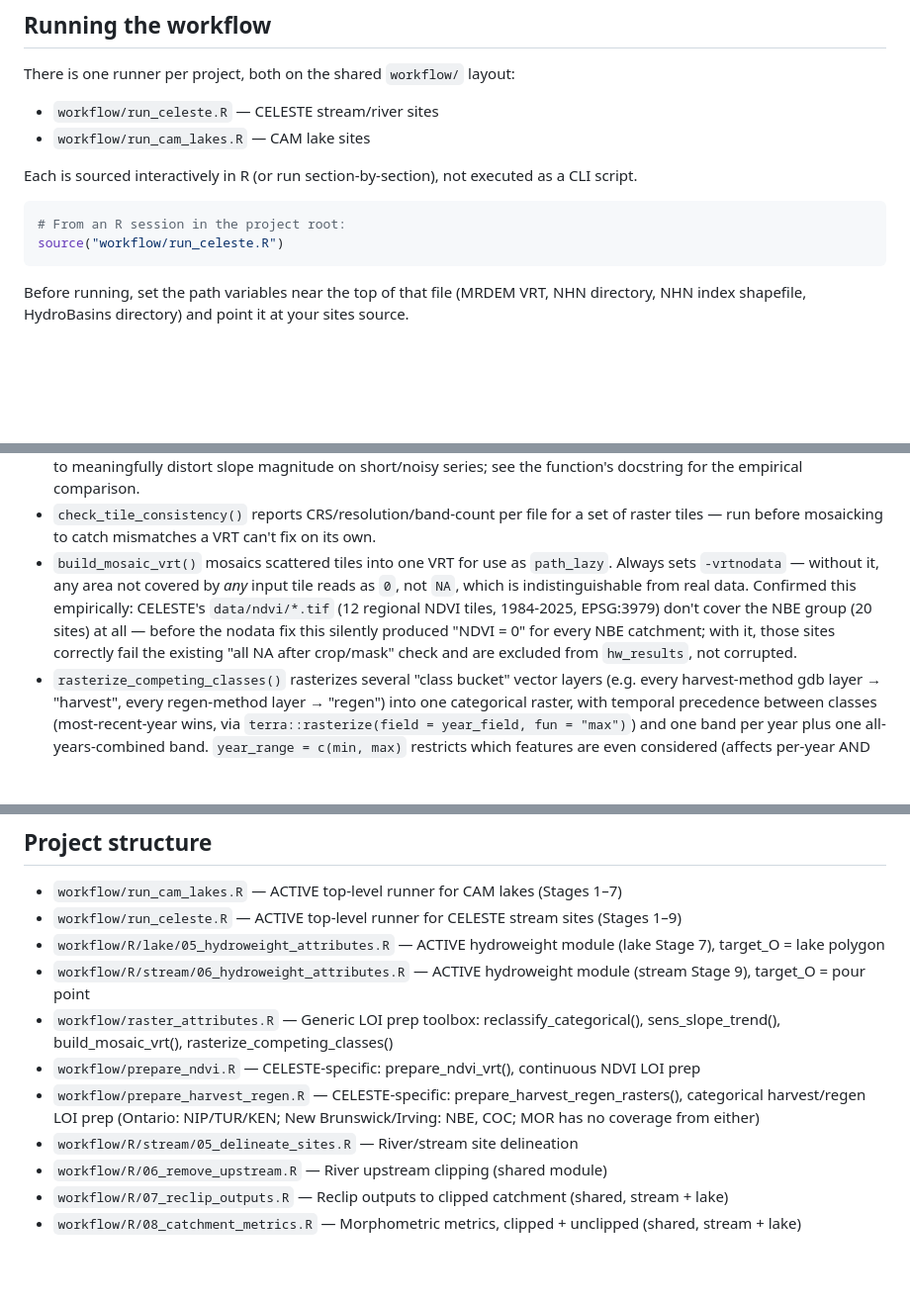
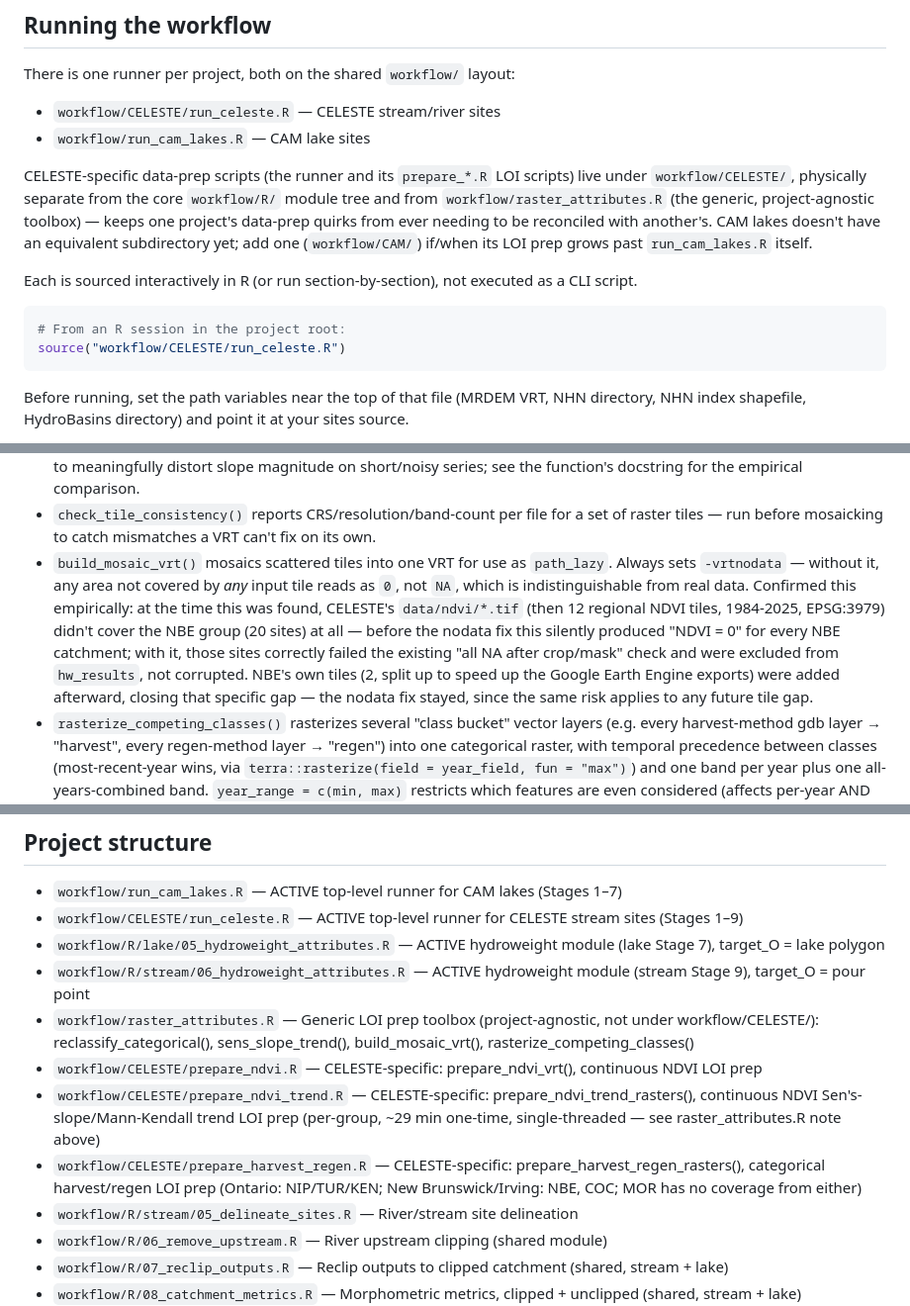
Before and after one commit to sg-woodman/catchment-workflow, a Markdown page: CLAUDE.md, 3 parts joined by grey strips. Shown at 99% size. GitHub-like rendering; blank space fills up the shorter version.

Commit message:
docs: document the workflow/CELESTE/ restructure, NDVI fix, and NDVI-trend LOI
Updates the runner path, the LOI-prep script list, and the "Project
structure" section to match workflow/run_celeste.R -> workflow/CELESTE/
run_celeste.R and the two new/changed prepare_*.R scripts:
prepare_ndvi_trend.R (new) and prepare_ndvi.R (per-group materialization
replacing the old whole-project VRT). Also tightens the build_mosaic_vrt()
NBE-coverage note to reflect that NBE's own tiles were added afterward and
the gap is now closed.

````diff
--- a/CLAUDE.md
+++ b/CLAUDE.md
@@ -16,14 +16,16 @@ All code is plain R scripts sourced interactively — there is no build system,
 
 There is one runner per project, both on the shared `workflow/` layout:
 
-- `workflow/run_celeste.R` — CELESTE stream/river sites
+- `workflow/CELESTE/run_celeste.R` — CELESTE stream/river sites
 - `workflow/run_cam_lakes.R` — CAM lake sites
+
+CELESTE-specific data-prep scripts (the runner and its `prepare_*.R` LOI scripts) live under `workflow/CELESTE/`, physically separate from the core `workflow/R/` module tree and from `workflow/raster_attributes.R` (the generic, project-agnostic toolbox) — keeps one project's data-prep quirks from ever needing to be reconciled with another's. CAM lakes doesn't have an equivalent subdirectory yet; add one (`workflow/CAM/`) if/when its LOI prep grows past `run_cam_lakes.R` itself.
 
 Each is sourced interactively in R (or run section-by-section), not executed as a CLI script.
 
 ```r
 # From an R session in the project root:
-source("workflow/run_celeste.R")
+source("workflow/CELESTE/run_celeste.R")
 ```
 
 Before running, set the path variables near the top of that file (MRDEM VRT, NHN directory, NHN index shapefile, HydroBasins directory) and point it at your sites source.
@@ -88,6 +90,6 @@ Both projects use the `hydroweight` package to compute inverse-distance-weighted
 - `reclassify_categorical()` collapses/relabels raw categorical codes via a lookup table.
 - `sens_slope_trend()` computes a per-pixel Theil-Sen slope + Mann-Kendall p-value across a raster time-series stack (e.g. annual NDVI) — deliberately without autocorrelation prewhitening (Yue-Pilon/Zhang), which was tested and found to meaningfully distort slope magnitude on short/noisy series; see the function's docstring for the empirical comparison.
 - `check_tile_consistency()` reports CRS/resolution/band-count per file for a set of raster tiles — run before mosaicking to catch mismatches a VRT can't fix on its own.
-- `build_mosaic_vrt()` mosaics scattered tiles into one VRT for use as `path_lazy`. Always sets `-vrtnodata` — without it, any area not covered by *any* input tile reads as `0`, not `NA`, which is indistinguishable from real data. Confirmed this empirically: CELESTE's `data/ndvi/*.tif` (12 regional NDVI tiles, 1984-2025, EPSG:3979) don't cover the NBE group (20 sites) at all — before the nodata fix this silently produced "NDVI = 0" for every NBE catchment; with it, those sites correctly fail the existing "all NA after crop/mask" check and are excluded from `hw_results`, not corrupted.
+- `build_mosaic_vrt()` mosaics scattered tiles into one VRT for use as `path_lazy`. Always sets `-vrtnodata` — without it, any area not covered by *any* input tile reads as `0`, not `NA`, which is indistinguishable from real data. Confirmed this empirically: at the time this was found, CELESTE's `data/ndvi/*.tif` (then 12 regional NDVI tiles, 1984-2025, EPSG:3979) didn't cover the NBE group (20 sites) at all — before the nodata fix this silently produced "NDVI = 0" for every NBE catchment; with it, those sites correctly failed the existing "all NA after crop/mask" check and were excluded from `hw_results`, not corrupted. NBE's own tiles (2, split up to speed up the Google Earth Engine exports) were added afterward, closing that specific gap — the nodata fix stayed, since the same risk applies to any future tile gap.
 - `rasterize_competing_classes()` rasterizes several "class bucket" vector layers (e.g. every harvest-method gdb layer → "harvest", every regen-method layer → "regen") into one categorical raster, with temporal precedence between classes (most-recent-year wins, via `terra::rasterize(field = year_field, fun = "max")`) and one band per year plus one all-years-combined band. `year_range = c(min, max)` restricts which features are even considered (affects per-year AND combined bands — unlike `years`, which only controls which per-year bands get *produced*, leaving combined using every year present regardless). `crop_to` both filters input features AND masks the output to NA outside it — deliberately NA, not the "other"/0 background: a cell outside crop_to was never evaluated, and 0 would misrepresent "not checked" as "confirmed absent" (a real, reported issue — see below).
 
@@ -170,12 +173,13 @@ Two study systems: CAM lakes (45 sites) and CELESTE/river sites.
 
 ## Project structure
 - `workflow/run_cam_lakes.R`                    — ACTIVE top-level runner for CAM lakes (Stages 1–7)
-- `workflow/run_celeste.R`                      — ACTIVE top-level runner for CELESTE stream sites (Stages 1–9)
+- `workflow/CELESTE/run_celeste.R`              — ACTIVE top-level runner for CELESTE stream sites (Stages 1–9)
 - `workflow/R/lake/05_hydroweight_attributes.R` — ACTIVE hydroweight module (lake Stage 7), target_O = lake polygon
 - `workflow/R/stream/06_hydroweight_attributes.R` — ACTIVE hydroweight module (stream Stage 9), target_O = pour point
-- `workflow/raster_attributes.R`                — Generic LOI prep toolbox: reclassify_categorical(), sens_slope_trend(), build_mosaic_vrt(), rasterize_competing_classes()
-- `workflow/prepare_ndvi.R`                     — CELESTE-specific: prepare_ndvi_vrt(), continuous NDVI LOI prep
-- `workflow/prepare_harvest_regen.R`            — CELESTE-specific: prepare_harvest_regen_rasters(), categorical harvest/regen LOI prep (Ontario: NIP/TUR/KEN; New Brunswick/Irving: NBE, COC; MOR has no coverage from either)
+- `workflow/raster_attributes.R`                — Generic LOI prep toolbox (project-agnostic, not under workflow/CELESTE/): reclassify_categorical(), sens_slope_trend(), build_mosaic_vrt(), rasterize_competing_classes()
+- `workflow/CELESTE/prepare_ndvi.R`             — CELESTE-specific: prepare_ndvi_vrt(), continuous NDVI LOI prep
+- `workflow/CELESTE/prepare_ndvi_trend.R`       — CELESTE-specific: prepare_ndvi_trend_rasters(), continuous NDVI Sen's-slope/Mann-Kendall trend LOI prep (per-group, ~29 min one-time, single-threaded — see raster_attributes.R note above)
+- `workflow/CELESTE/prepare_harvest_regen.R`    — CELESTE-specific: prepare_harvest_regen_rasters(), categorical harvest/regen LOI prep (Ontario: NIP/TUR/KEN; New Brunswick/Irving: NBE, COC; MOR has no coverage from either)
 - `workflow/R/stream/05_delineate_sites.R`      — River/stream site delineation
 - `workflow/R/06_remove_upstream.R`             — River upstream clipping (shared module)
 - `workflow/R/07_reclip_outputs.R`              — Reclip outputs to clipped catchment (shared, stream + lake)
````
Also changed, not shown: other parts of CLAUDE.md (+4 -3 lines).
